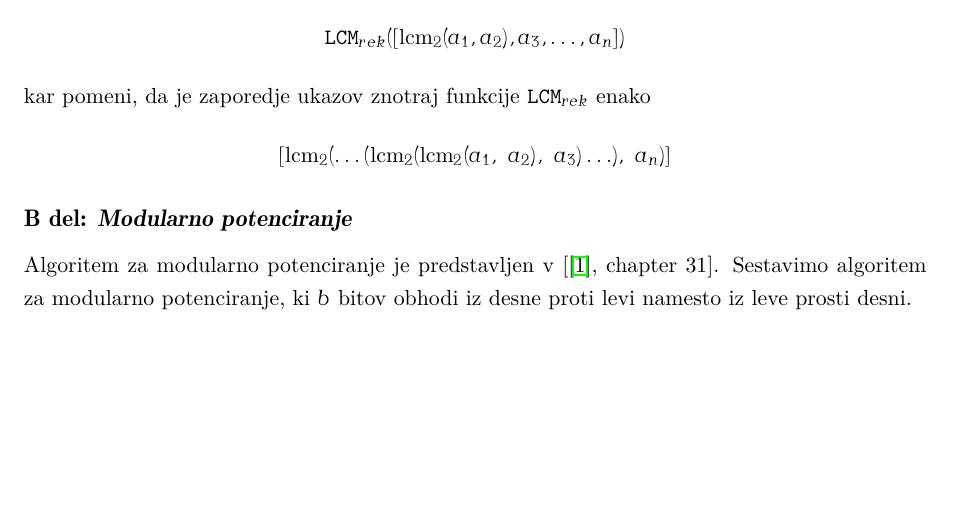
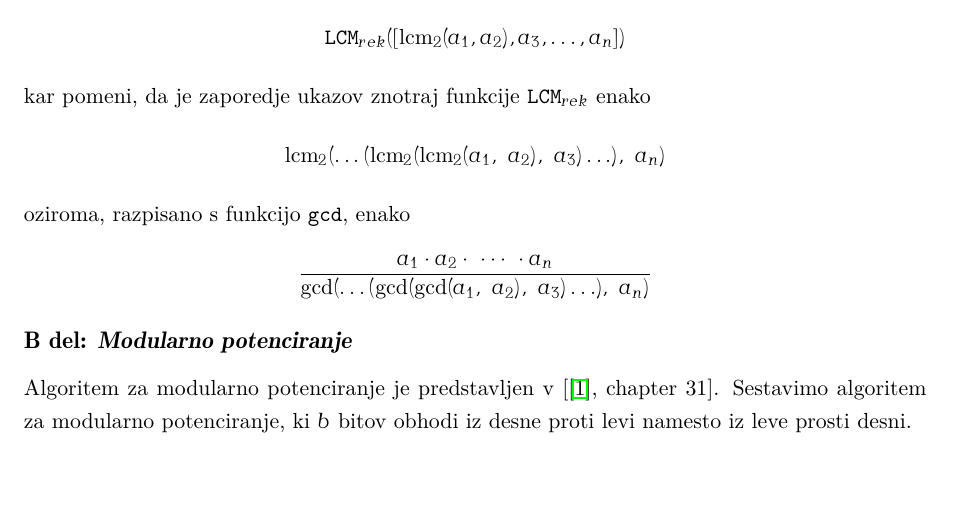
Before and after one commit to sarabizjak7/Algoritmi, a LaTeX problem sheet (HW/HW4/Poročilo/dn4.tex): part of page 1 of 4, cut so that both start at the same text, the shorter picture padded with empty space. The pictures show the PDF file HW/HW4/Poročilo/dn4.pdf that the author committed with the source.

Commit message:
Vse domače naloge dodane.

```diff
--- a/HW/HW4/Poročilo/dn4.tex
+++ b/HW/HW4/Poročilo/dn4.tex
@@ -67,9 +67,13 @@
 \texttt{LCM$_{rek}$}([\text{lcm}_2(a_1, a_2), a_3, \ldots, a_n])
 $$
 kar pomeni, da je zaporedje ukazov znotraj funkcije \texttt{LCM$_{rek}$} enako
-$$
-[\text{lcm}_2( \ldots (\text{lcm}_2(\text{lcm}_2(a_1, \ a_2), \ a_3) \ldots), \ a_n)]
-$$
+\begin{align*}
+\text{lcm}_2( \ldots (\text{lcm}_2(\text{lcm}_2(a_1, \ a_2), \ a_3) \ldots), \ a_n)
+\end{align*}
+oziroma, razpisano s funkcijo \texttt{gcd}, enako
+\begin{align*}
+\frac{a_1 \cdot a_2 \cdot \ \cdots \ \cdot a_n}{\text{gcd}( \ldots (\text{gcd}(\text{gcd}(a_1, \ a_2), \ a_3) \ldots), \ a_n)}
+\end{align*}
 \subsection*{B del: \textit{Modularno potenciranje}}
 Algoritem za modularno potenciranje je predstavljen v [\cite{vir}, chapter 31]. Sestavimo algoritem za modularno potenciranje, ki $b$ bitov obhodi iz desne proti levi namesto iz leve prosti desni.
 \\
```
Also changed, not shown: HW/HW4/Poročilo/dn4.pdf, 2 other files.
